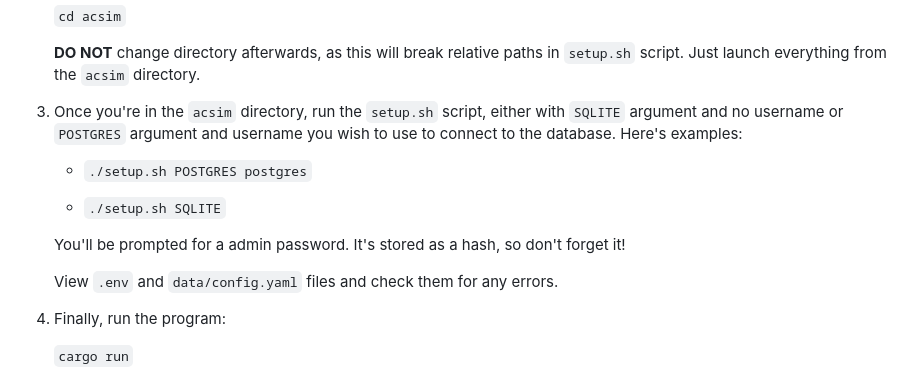
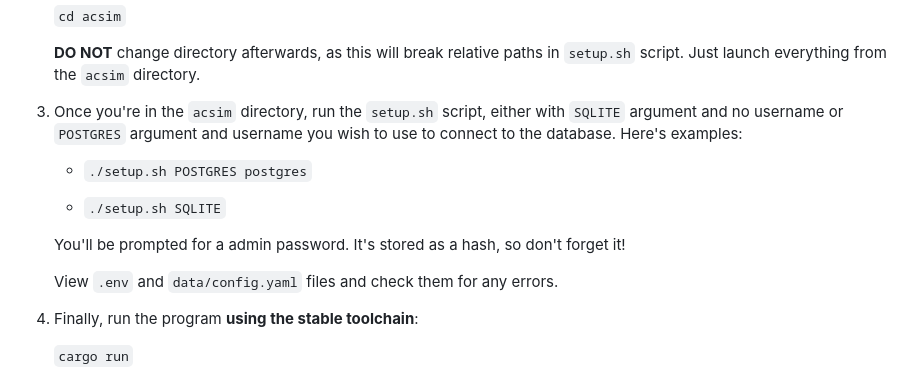
Before and after one commit to jbruws/acsim, a Markdown page: README.md, the part around the change. Drawn GitHub-style.

```diff
--- a/README.md
+++ b/README.md
@@ -67,7 +67,7 @@ That should service the board at `localhost:8080`, with admin dashboard availabl
 
    **DO NOT** change directory afterwards, as this will break relative paths in `setup.sh` script. Just launch everything from the `acsim` directory.
 
-4. Once you're in the `acsim` directory, run the `setup.sh` script, either with `SQLITE` argument and no username or `POSTGRES` argument and username you wish to use to connect to the database. Here's examples:
+3. Once you're in the `acsim` directory, run the `setup.sh` script, either with `SQLITE` argument and no username or `POSTGRES` argument and username you wish to use to connect to the database. Here's examples:
 
     - `./setup.sh POSTGRES postgres`
 
@@ -77,7 +77,7 @@ That should service the board at `localhost:8080`, with admin dashboard availabl
 
     View `.env` and `data/config.yaml` files and check them for any errors.
 
-5. Finally, run the program:
+4. Finally, run the program **using the stable toolchain**:
 
     `cargo run`
 
```
